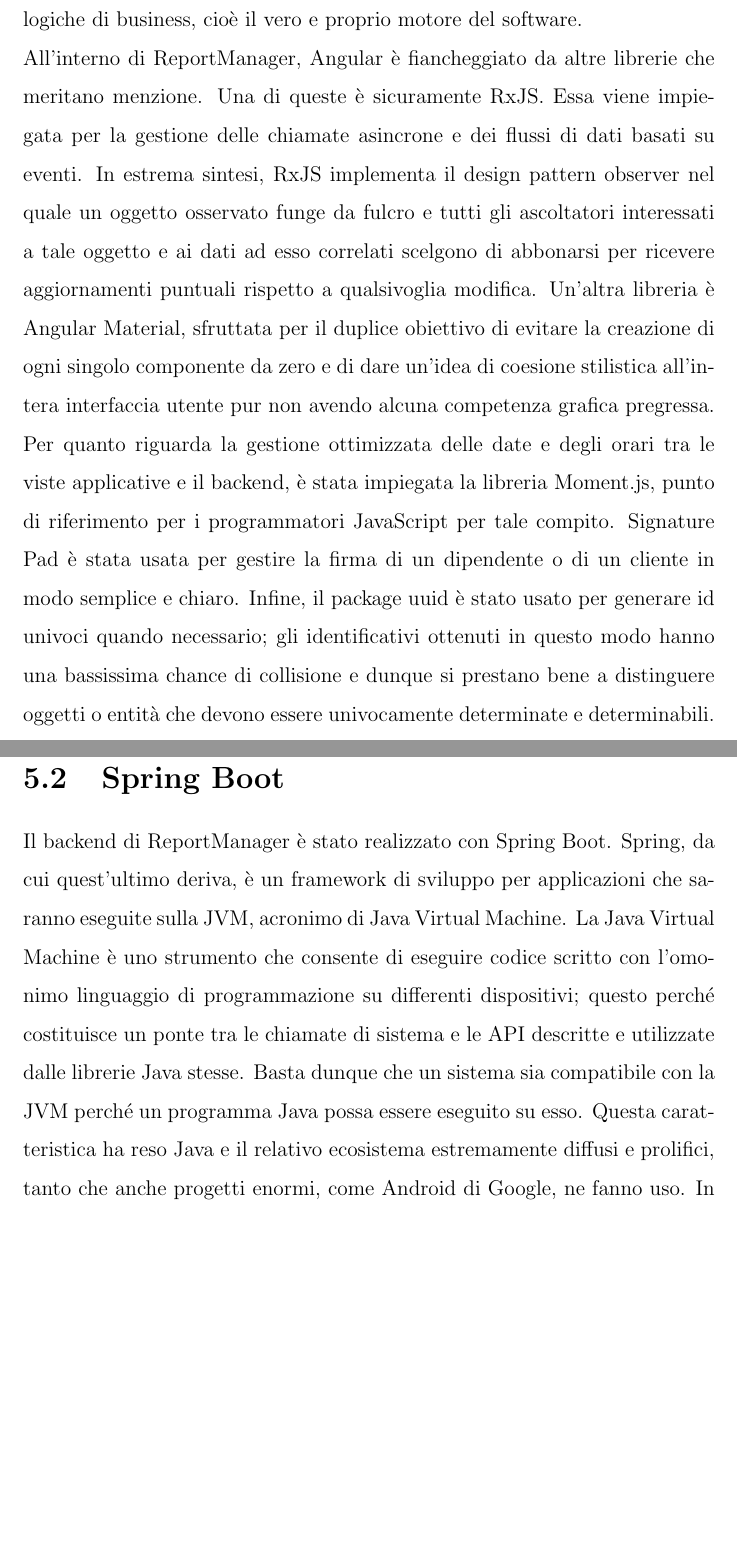
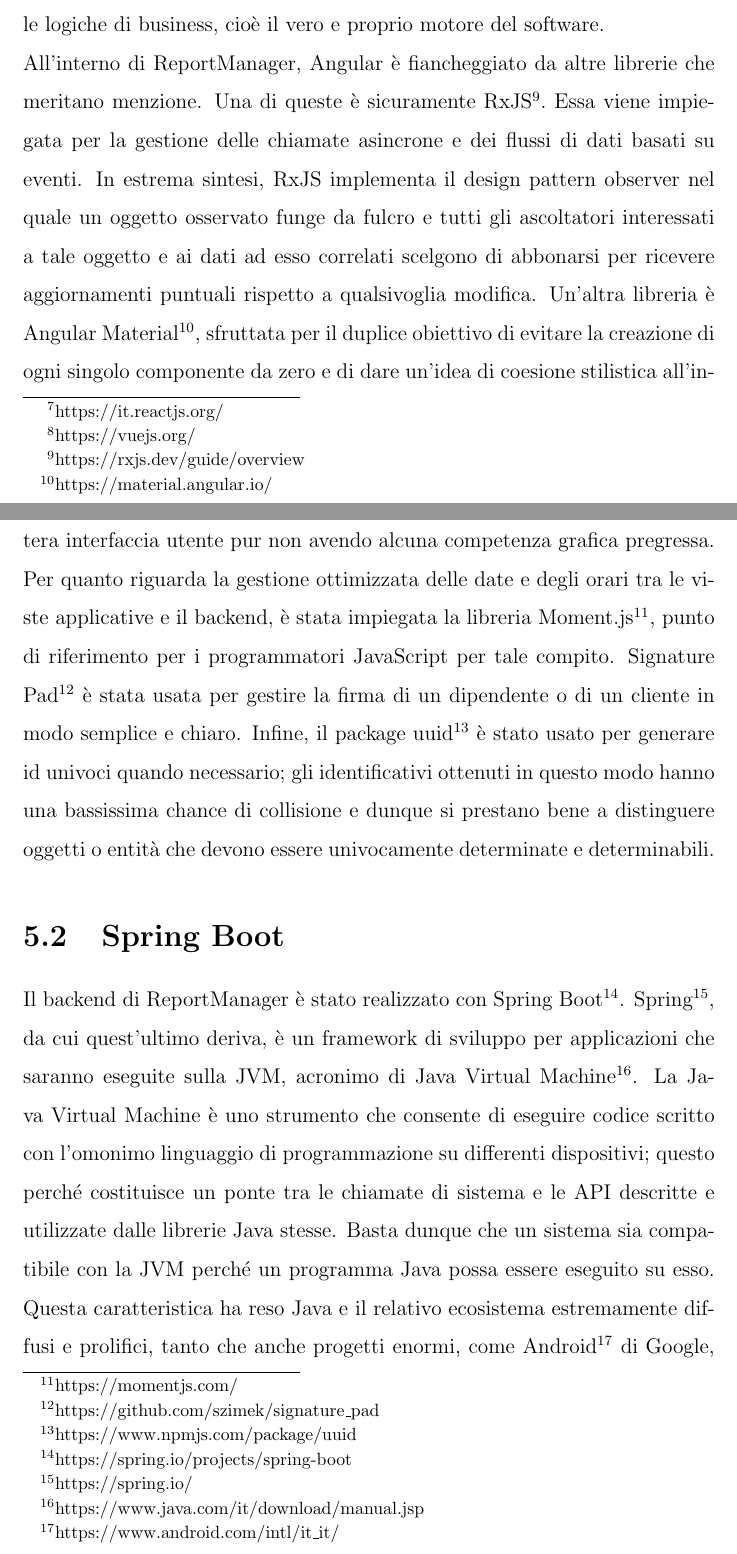
Before and after one commit to LBLucaBonetti/thesis_luca_bonetti, a LaTeX thesis (thesis.tex, which reads _chapters/5_technologies.tex): two parts of pages 16 and 17 of 27 before the commit and two parts of pages 16 and 17 of 28 after it, joined at a grey line, cut so that both start at the same text, the shorter picture padded with empty space. Compiled offline with pdfLaTeX.

Commit message:
fix: tech refs as advised

```diff
--- a/_chapters/5_technologies.tex
+++ b/_chapters/5_technologies.tex
@@ -28,3 +29,5 @@
 caratteristiche.
 Trattandosi di un framework sviluppato fin da 2016, infine, è estremamente diffuso in tutto il mondo e ha alle spalle numerosi team che lo supportano,
 che ne segnalano problematiche nella repository pubblica ufficiale e che lo utilizzano per progetti in ambiti che spaziano dal privato all'enterprise.
+La community è una delle più attive tra i numerosi progetti dello stesso tipo presenti al giorno d'oggi e si contende con React\footnote{https://it.reactjs.org/} e
+Vue\footnote{https://vuejs.org/} lo scettro di miglior ambiente per lo sviluppo di interfacce web.
@@ -35,23 +36,25 @@
 la parte Controller implementa le logiche di business, cioè il vero e proprio motore del software.
 \\
 All'interno di ReportManager, Angular è fiancheggiato da altre librerie che meritano menzione.
-Una di queste è sicuramente RxJS. Essa viene impiegata per la gestione delle chiamate asincrone e dei flussi di dati basati su eventi.
+Una di queste è sicuramente RxJS\footnote{https://rxjs.dev/guide/overview}. Essa viene impiegata per la gestione delle chiamate asincrone e dei flussi di dati basati su eventi.
 In estrema sintesi, RxJS implementa il design pattern observer nel quale un oggetto osservato funge da fulcro e tutti gli ascoltatori interessati a tale oggetto e ai dati ad esso
 correlati scelgono di abbonarsi per ricevere aggiornamenti puntuali rispetto a qualsivoglia modifica.
-Un'altra libreria è Angular Material, sfruttata per il duplice obiettivo di evitare la creazione di ogni singolo componente da zero e di dare un'idea di coesione stilistica
-all'intera interfaccia utente pur non avendo alcuna competenza grafica pregressa.
-Per quanto riguarda la gestione ottimizzata delle date e degli orari tra le viste applicative e il backend, è stata impiegata la libreria Moment.js, punto di riferimento per i
-programmatori JavaScript per tale compito.
-Signature Pad è stata usata per gestire la firma di un dipendente o di un cliente in modo semplice e chiaro.
-Infine, il package uuid è stato usato per generare id univoci quando necessario; gli identificativi ottenuti in questo modo hanno una bassissima chance di collisione e dunque si
-prestano bene a distinguere oggetti o entità che devono essere univocamente determinate e determinabili.
+Un'altra libreria è Angular Material\footnote{https://material.angular.io/}, sfruttata per il duplice obiettivo di evitare la creazione di ogni singolo componente da zero e di
+dare un'idea di coesione stilistica all'intera interfaccia utente pur non avendo alcuna competenza grafica pregressa.
+Per quanto riguarda la gestione ottimizzata delle date e degli orari tra le viste applicative e il backend, è stata impiegata la libreria Moment.js\footnote{https://momentjs.com/},
+punto di riferimento per i programmatori JavaScript per tale compito.
+Signature Pad\footnote{https://github.com/szimek/signature\_pad} è stata usata per gestire la firma di un dipendente o di un cliente in modo semplice e chiaro.
+Infine, il package uuid\footnote{https://www.npmjs.com/package/uuid} è stato usato per generare id univoci quando necessario; gli identificativi ottenuti in questo modo hanno
+una bassissima chance di collisione e dunque si prestano bene a distinguere oggetti o entità che devono essere univocamente determinate e determinabili.
 
 \section{Spring Boot}
 
-Il backend di ReportManager è stato realizzato con Spring Boot.
-Spring, da cui quest'ultimo deriva, è un framework di sviluppo per applicazioni che saranno eseguite sulla JVM, acronimo di Java Virtual Machine.
+Il backend di ReportManager è stato realizzato con Spring Boot\footnote{https://spring.io/projects/spring-boot}.
+Spring\footnote{https://spring.io/}, da cui quest'ultimo deriva, è un framework di sviluppo per applicazioni che saranno eseguite sulla JVM,
+acronimo di Java Virtual Machine\footnote{https://www.java.com/it/download/manual.jsp}.
 La Java Virtual Machine è uno strumento che consente di eseguire codice scritto con l'omonimo linguaggio di programmazione su differenti dispositivi; questo perché costituisce un ponte
 tra le chiamate di sistema e le API descritte e utilizzate dalle librerie Java stesse.
 Basta dunque che un sistema sia compatibile con la JVM perché un programma Java possa essere eseguito su esso.
-Questa caratteristica ha reso Java e il relativo ecosistema estremamente diffusi e prolifici, tanto che anche progetti enormi, come Android di Google, ne fanno uso.
+Questa caratteristica ha reso Java e il relativo ecosistema estremamente diffusi e prolifici, tanto che anche progetti enormi, come Android\footnote{https://www.android.com/intl/it\_it/}
+di Google, ne fanno uso.
 In quest'ottica, Spring si presta molto bene per la creazione di servizi web basati su Servlet.
```
Also changed, not shown: _chapters/2_company.tex (+5 -5 lines), _chapters/3_project.tex (+6 -5 lines), _chapters/5_technologies.tex (19 more changed lines).
